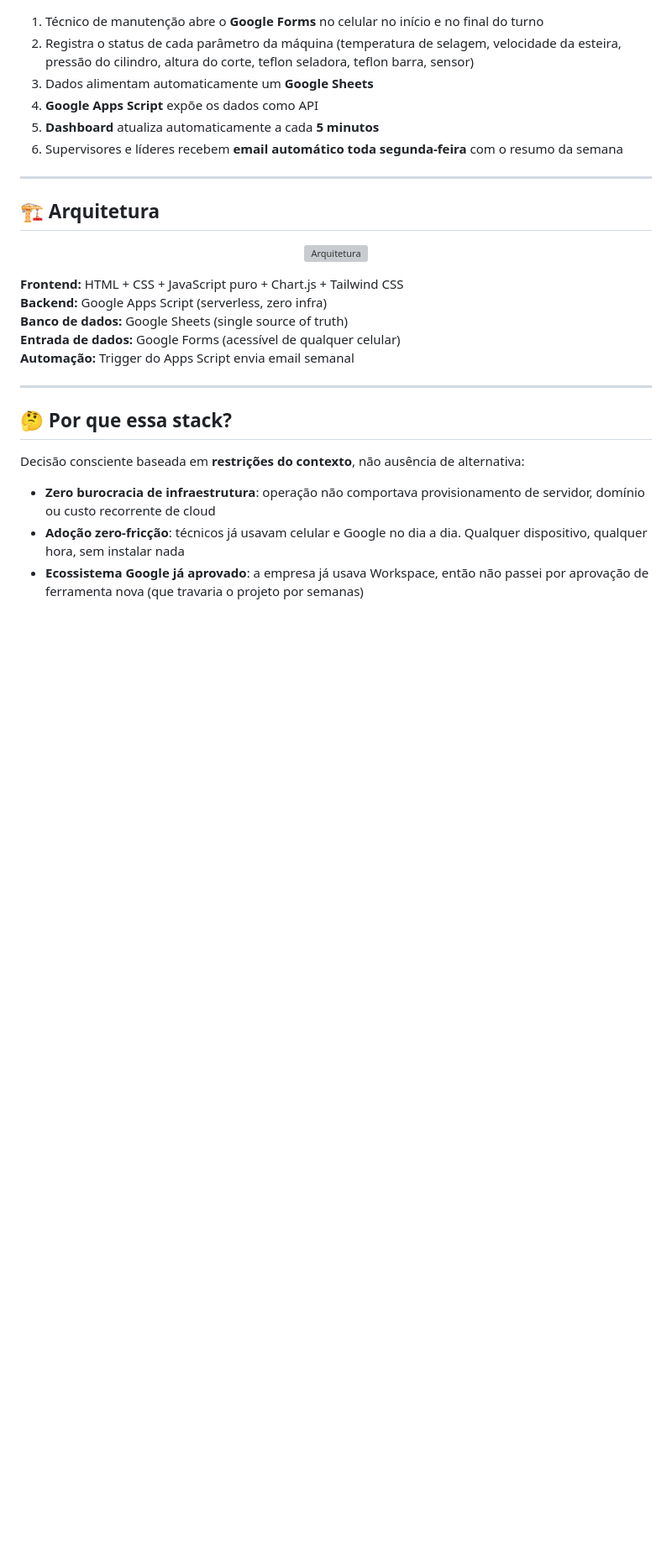
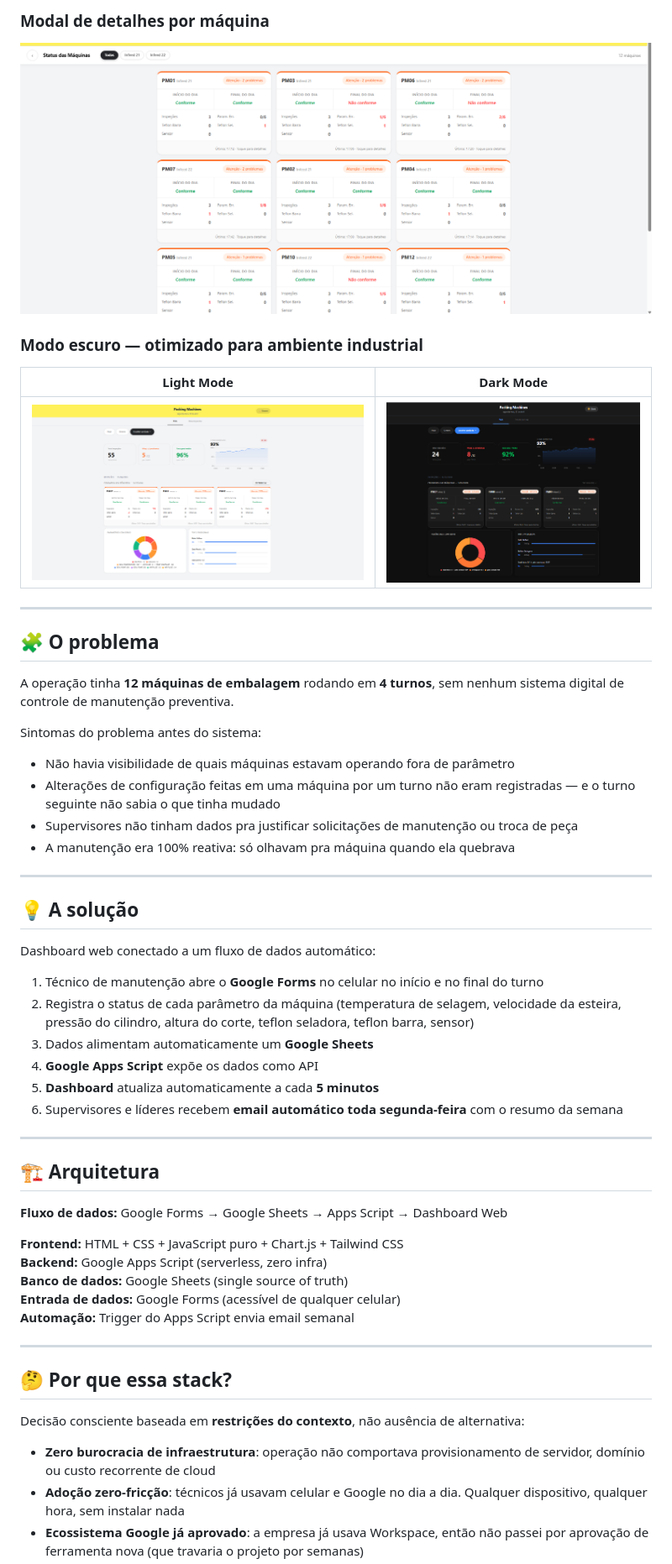
Before and after one commit to Br3noox27/packing-machines-dashboard, a Markdown page: README.md, the part around one of its changes. Shown at 84% size. GitHub-like rendering; blank space fills up the shorter version; grey boxes are pictures that could not be loaded.

Commit message:
atualizar o readme

```diff
--- a/README.md
+++ b/README.md
@@ -1,3 +63,34 @@
+### Modal de detalhes por máquina
+![Modal](docs/screenshots/04-modal-maquinas-problemas.png)
+
+### Modo escuro — otimizado para ambiente industrial
+
+| Light Mode | Dark Mode |
+|------------|-----------|
+| ![Light](docs/screenshots/02-dashboard-desempenho-light.png) | ![Dark](docs/screenshots/modoblack.png) |
+
+---
+
+## 🧩 O problema
+
+A operação tinha **12 máquinas de embalagem** rodando em **4 turnos**,
+sem nenhum sistema digital de controle de manutenção preventiva.
+
+Sintomas do problema antes do sistema:
+
+- Não havia visibilidade de quais máquinas estavam operando fora de parâmetro
+- Alterações de configuração feitas em uma máquina por um turno não eram
+  registradas — e o turno seguinte não sabia o que tinha mudado
+- Supervisores não tinham dados pra justificar solicitações de manutenção
+  ou troca de peça
+- A manutenção era 100% reativa: só olhavam pra máquina quando ela quebrava
+
+---
+
+## 💡 A solução
+
+Dashboard web conectado a um fluxo de dados automático:
+
 1. Técnico de manutenção abre o **Google Forms** no celular no início
    e no final do turno
 2. Registra o status de cada parâmetro da máquina (temperatura de selagem,
@@ -13,9 +106,7 @@
 
 ## 🏗 Arquitetura
 
-<p align="center">
-  <img src="docs/screenshots/architecture-diagram.png" alt="Arquitetura" width="700">
-</p>
+**Fluxo de dados:** Google Forms → Google Sheets → Apps Script → Dashboard Web
 
 **Frontend:** HTML + CSS + JavaScript puro + Chart.js + Tailwind CSS
 **Backend:** Google Apps Script (serverless, zero infra)
```
Also changed, not shown: other parts of README.md (+62 -0 lines).
